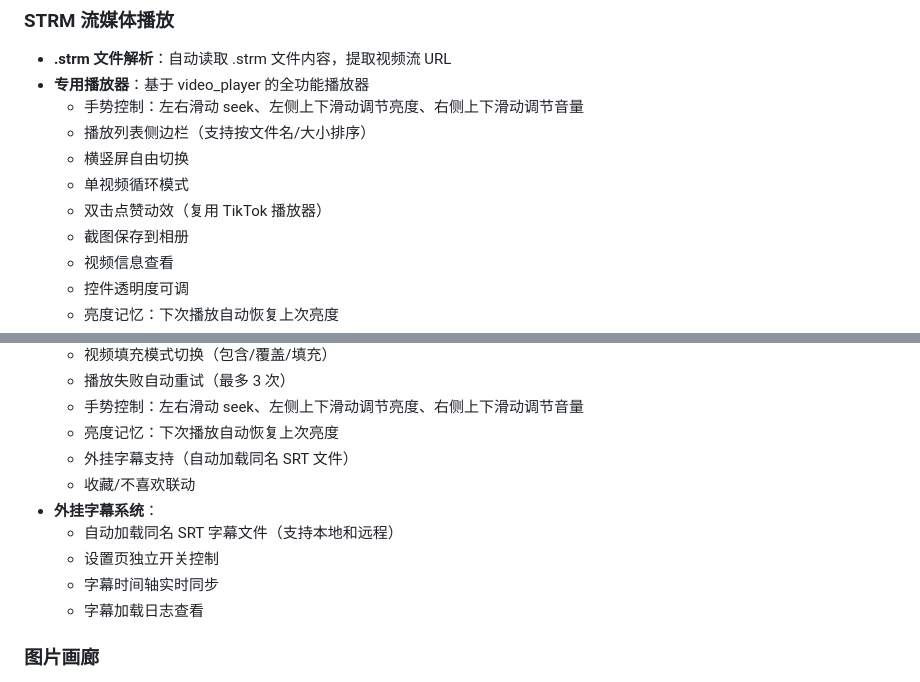
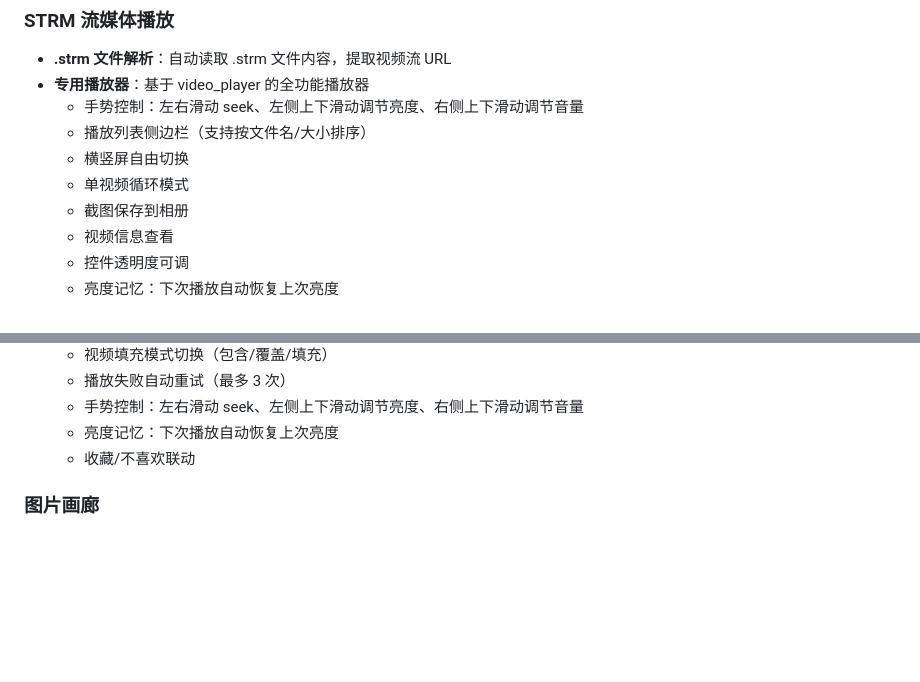
Before and after one commit to nu1lkali/AlistClientN, a Markdown page: README.md, 2 parts joined by grey strips. Drawn GitHub-style; blank space fills up the shorter version.

```diff
--- a/README.md
+++ b/README.md
@@ -91,7 +91,6 @@ https://wwanb.lanzoum.com/b016kpl6ub
   - 播放列表侧边栏（支持按文件名/大小排序）
   - 横竖屏自由切换
   - 单视频循环模式
-  - 双击点赞动效（复用 TikTok 播放器）
   - 截图保存到相册
   - 视频信息查看
   - 控件透明度可调
@@ -115,13 +114,8 @@ https://wwanb.lanzoum.com/b016kpl6ub
   - 播放失败自动重试（最多 3 次）
   - 手势控制：左右滑动 seek、左侧上下滑动调节亮度、右侧上下滑动调节音量
   - 亮度记忆：下次播放自动恢复上次亮度
-  - 外挂字幕支持（自动加载同名 SRT 文件）
   - 收藏/不喜欢联动
-- **外挂字幕系统**：
-  - 自动加载同名 SRT 字幕文件（支持本地和远程）
-  - 设置页独立开关控制
-  - 字幕时间轴实时同步
-  - 字幕加载日志查看
+
 
 ### 图片画廊
 - 图片旋转
```
